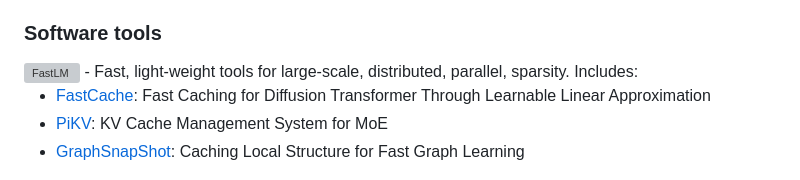
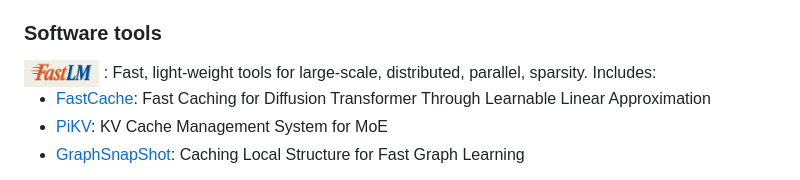
Before and after one commit to LengerichLab/lengerichlab.github.io, a Markdown page: _pages/resources.md, the part around the change printed below. Rendered like a GitHub page; pictures changed too: assets/img/fastlm_logo.png; grey boxes are pictures that could not be loaded.

Commit message:
fix fastlm logo

```diff
--- a/_pages/resources.md
+++ b/_pages/resources.md
@@ -35,9 +35,9 @@ nav_order: 4
 ### Software tools
 
 <a href="http://fastlm.ai">
-  <img src="/assets/images/fastlm_logo.png" alt="FastLM" width="10%"/>
+  <img src="/assets/img/fastlm_logo.png" alt="FastLM" width="10%"/>
 </a>
-- Fast, light-weight tools for large-scale, distributed, parallel, sparsity. Includes:
+: Fast, light-weight tools for large-scale, distributed, parallel, sparsity. Includes:
 
 - [FastCache](https://github.com/FastLM/FastCache): Fast Caching for Diffusion Transformer Through Learnable Linear Approximation
 - [PiKV](https://github.com/FastLM/PiKV): KV Cache Management System for MoE
```
Also changed, not shown: other parts of _pages/resources.md (+1 -1 lines).
